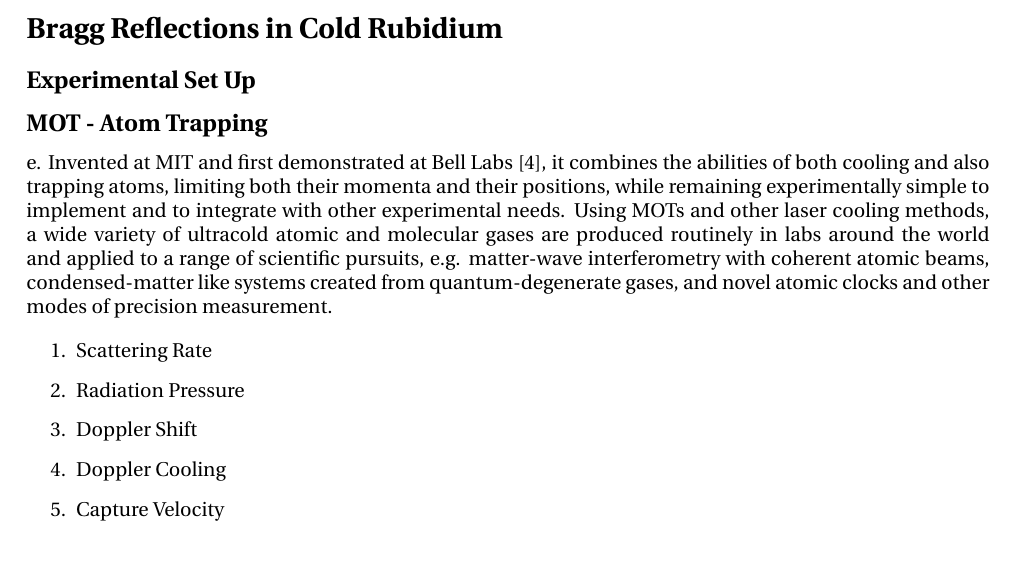
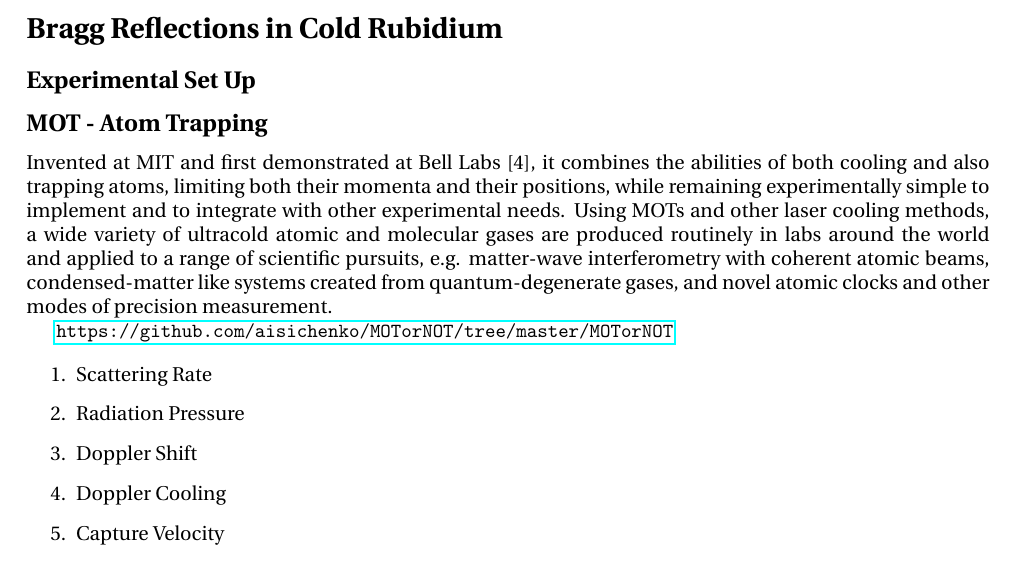
Before and after one commit to AmaruMoyaR/LabWork, a LaTeX document (WelcomeLab.tex): part of page 5 of 6, cut so that both start at the same text. Compiled offline with pdfLaTeX.

Commit message:
url to other repo

```diff
--- a/WelcomeLab.tex
+++ b/WelcomeLab.tex
@@ -167,7 +167,10 @@ The rubidium atoms in the vapor cell are moving according to the Maxwell-Boltzma
 
 
 \subsection*{MOT - Atom Trapping}
-e. Invented at MIT and first demonstrated at Bell Labs [4], it combines the abilities of both cooling and also trapping atoms, limiting both their momenta and their positions, while remaining experimentally simple to implement and to integrate with other experimental needs. Using MOTs and other laser cooling methods, a wide variety of ultracold atomic and molecular gases are produced routinely in labs around the world and applied to a range of scientific pursuits, e.g. matter-wave interferometry with coherent atomic beams, condensed-matter like systems created from quantum-degenerate gases, and novel atomic clocks and other modes of precision measurement.
+Invented at MIT and first demonstrated at Bell Labs [4], it combines the abilities of both cooling and also trapping atoms, limiting both their momenta and their positions, while remaining experimentally simple to implement and to integrate with other experimental needs. Using MOTs and other laser cooling methods, a wide variety of ultracold atomic and molecular gases are produced routinely in labs around the world and applied to a range of scientific pursuits, e.g. matter-wave interferometry with coherent atomic beams, condensed-matter like systems created from quantum-degenerate gases, and novel atomic clocks and other modes of precision measurement.
+
+\url{https://github.com/aisichenko/MOTorNOT/tree/master/MOTorNOT}
+
 
 \begin{enumerate}
     \item Scattering Rate
```
Also changed, not shown: WelcomeLab.pdf, 4 other files.
